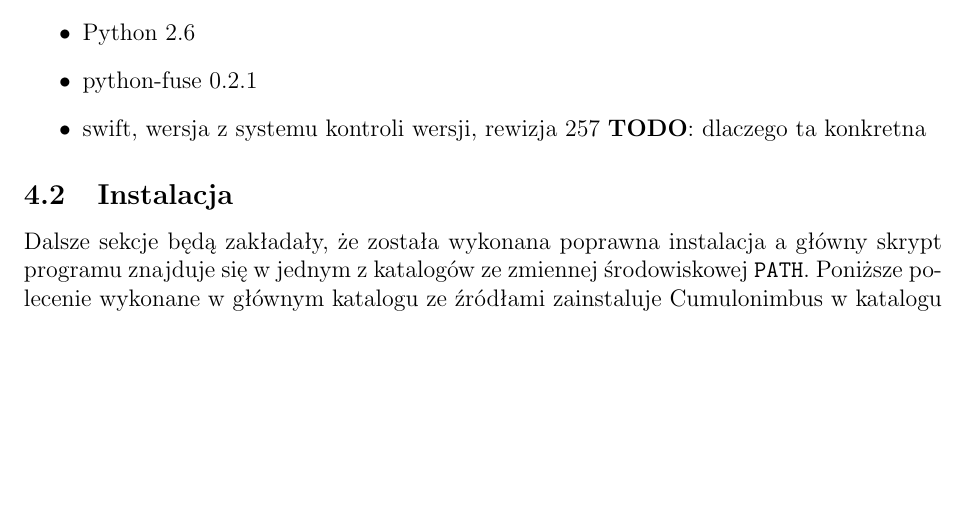
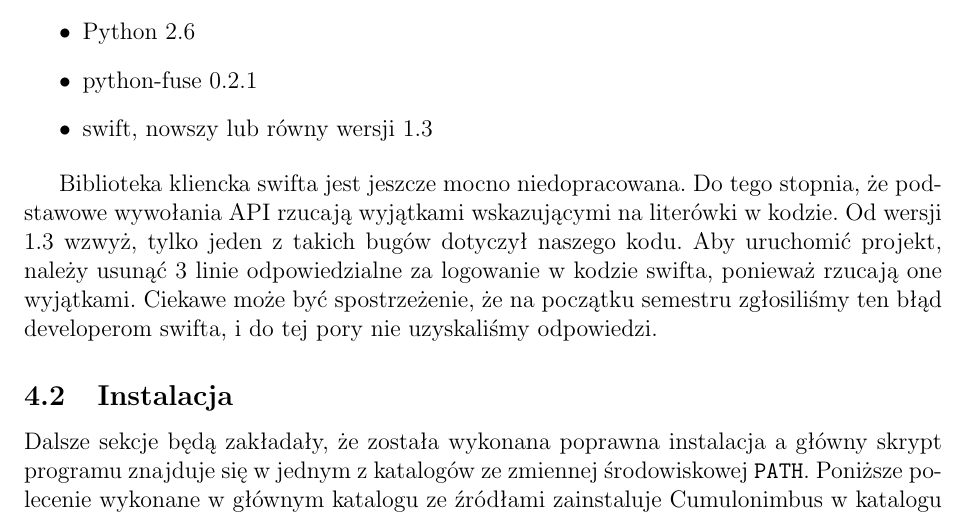
Before and after one commit to jkotur/mini-at-eiti-rso, a LaTeX document (doc/architektura/architektura.tex): part of page 5 of 7, cut so that both start at the same text, the shorter picture padded with empty space. Compiled offline with pdfLaTeX.

Commit message:
Dodanie opisu biblioteki swift
+ zmiana zależności od swifta na >= 1.3
+ opis błędu który trzeba obejść żeby uruchomić projekt

```diff
--- a/doc/architektura/architektura.tex
+++ b/doc/architektura/architektura.tex
@@ -164,9 +164,16 @@ następujących aplikacji i~biblioteki, wraz z~ich zależnościami.
 \begin{itemize}
 	\item{Python 2.6}
 	\item{python-fuse 0.2.1}
-	\item{swift, wersja z~systemu kontroli wersji, rewizja 257 \todo dlaczego
-		ta konkretna}
+	\item{swift, nowszy lub równy wersji 1.3}
 \end{itemize}
+
+Biblioteka kliencka swifta jest jeszcze mocno niedopracowana. Do tego stopnia,
+że podstawowe wywołania API rzucają wyjątkami wskazującymi na literówki w
+kodzie. Od wersji 1.3 wzwyż, tylko jeden z takich bugów dotyczył naszego kodu.
+Aby uruchomić projekt, należy usunąć 3 linie odpowiedzialne za logowanie w
+kodzie swifta, ponieważ rzucają one wyjątkami. Ciekawe może być spostrzeżenie,
+że na początku semestru zgłosiliśmy ten błąd developerom swifta, i do tej pory
+nie uzyskaliśmy odpowiedzi.
 
 \subsection{Instalacja}
 
```
